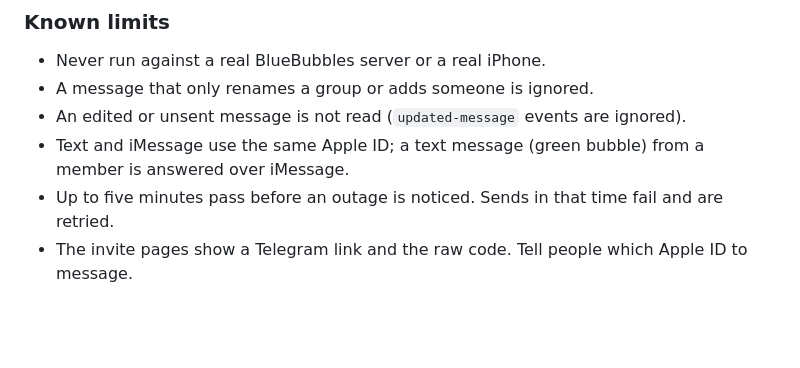
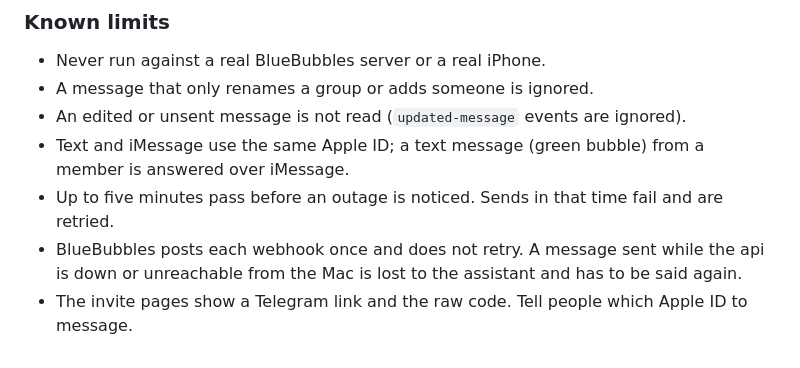
Before and after one commit to olamide226/houseagent, a Markdown page: docs/channels.md, the part around the change. GitHub-like rendering; blank space fills up the shorter version.

```diff
--- a/docs/channels.md
+++ b/docs/channels.md
@@ -244,4 +244,6 @@ as every send. What to do about an outage is in
 - Text and iMessage use the same Apple ID; a text message (green bubble) from a member is
   answered over iMessage.
 - Up to five minutes pass before an outage is noticed. Sends in that time fail and are retried.
+- BlueBubbles posts each webhook once and does not retry. A message sent while the api is down
+  or unreachable from the Mac is lost to the assistant and has to be said again.
 - The invite pages show a Telegram link and the raw code. Tell people which Apple ID to message.
```
Also changed, not shown: docs/operations.md (+10 -5 lines).
